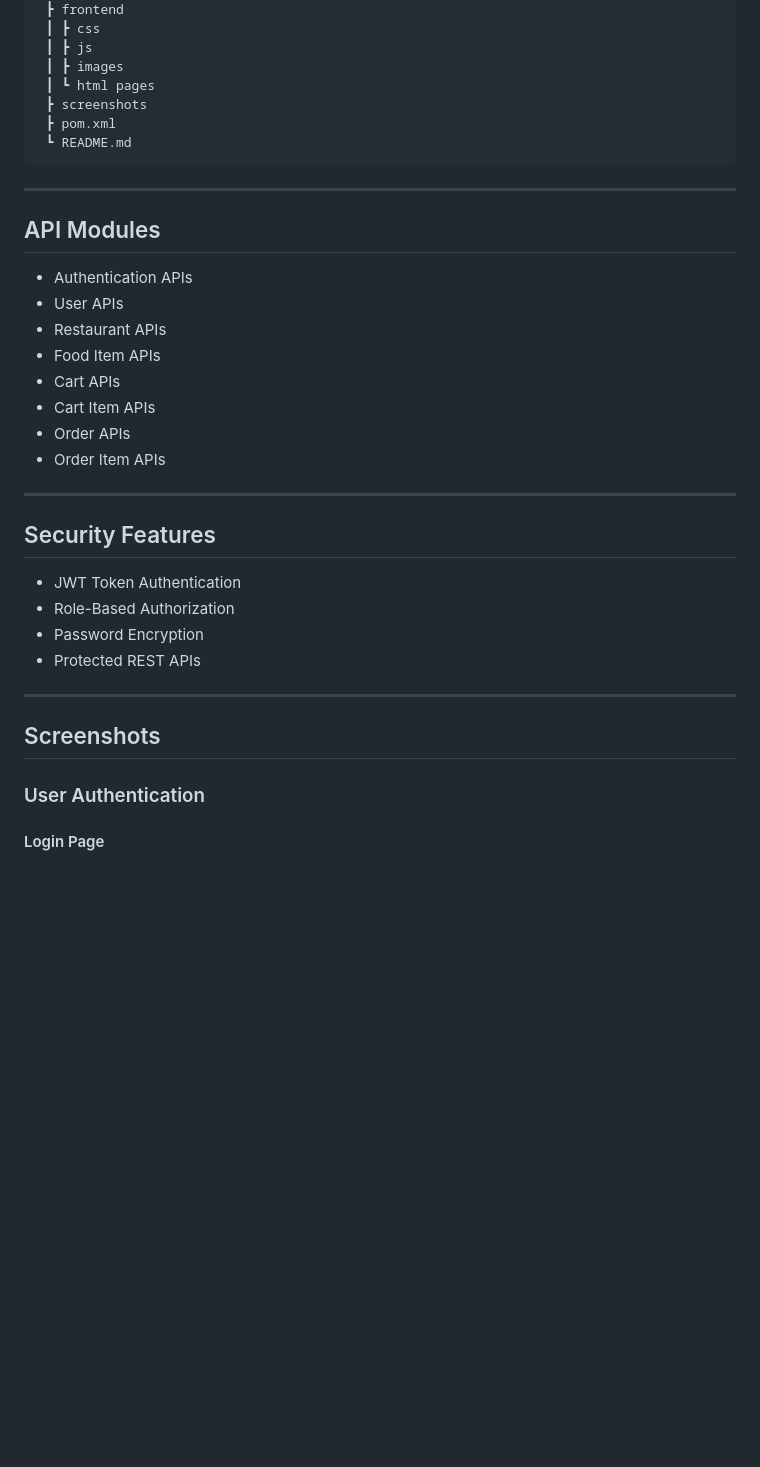
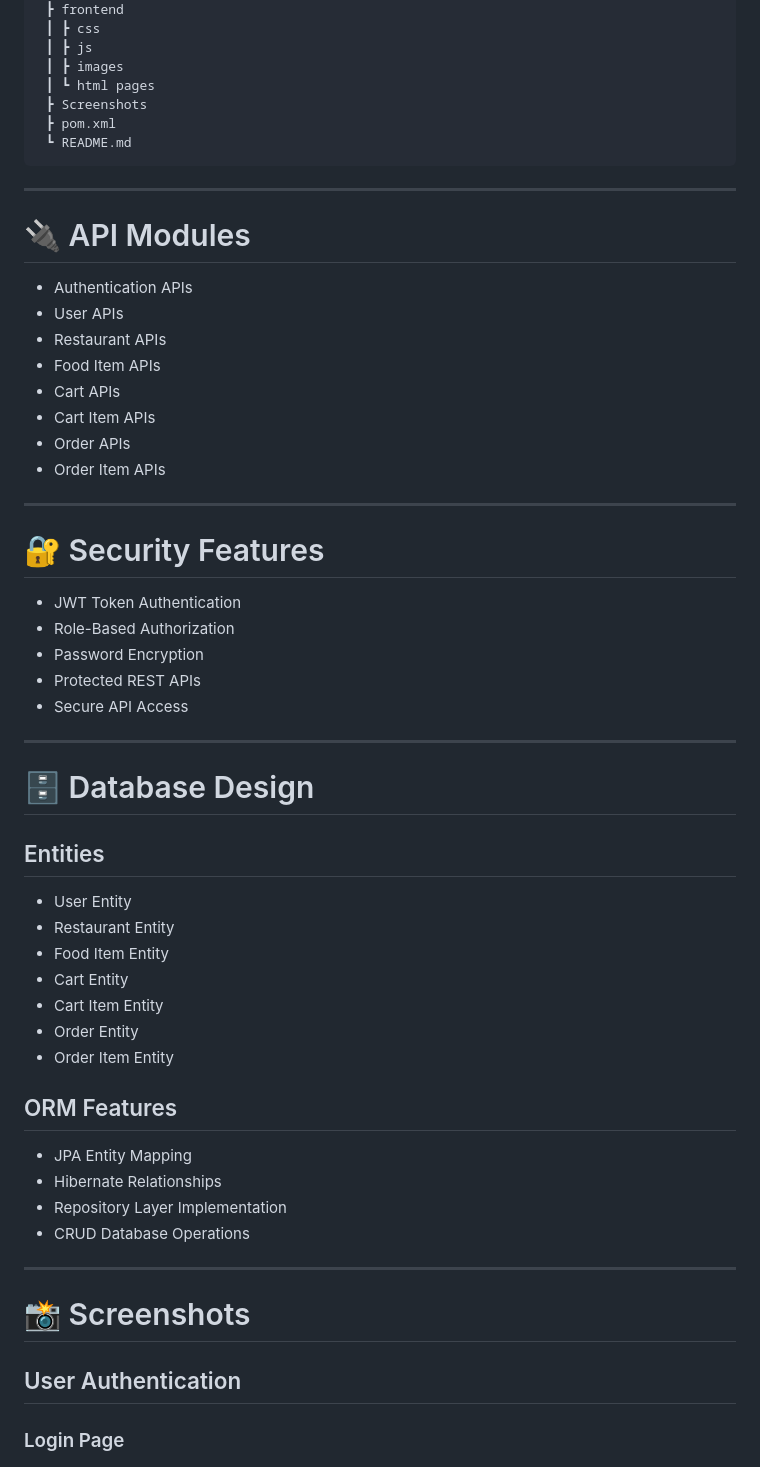
Before and after one commit to Varikelavarun369/quickbite-food-delivery-app, a Markdown page: README.md, the part around one of its changes. GitHub-like rendering; blank space fills up the shorter version.

````diff
--- a/README.md
+++ b/README.md
@@ -69,14 +101,14 @@ fooddelivery
  ┃ ┣ js
  ┃ ┣ images
  ┃ ┗ html pages
- ┣ screenshots
+ ┣ Screenshots
  ┣ pom.xml
  ┗ README.md
 ```
 
 ---
 
-## API Modules
+# 🔌 API Modules
 
 - Authentication APIs
 - User APIs
@@ -89,19 +121,39 @@ fooddelivery
 
 ---
 
-## Security Features
+# 🔐 Security Features
 
 - JWT Token Authentication
 - Role-Based Authorization
 - Password Encryption
 - Protected REST APIs
+- Secure API Access
 
 ---
 
-## Screenshots
+# 🗄️ Database Design
 
-### User Authentication
+## Entities
+- User Entity
+- Restaurant Entity
+- Food Item Entity
+- Cart Entity
+- Cart Item Entity
+- Order Entity
+- Order Item Entity
 
-#### Login Page
+## ORM Features
+- JPA Entity Mapping
+- Hibernate Relationships
+- Repository Layer Implementation
+- CRUD Database Operations
+
+---
+
+# 📸 Screenshots
+
+## User Authentication
+
+### Login Page
 ![Login Page](Screenshots/login.png)
 
````
Also changed, not shown: other parts of README.md (+90 -53 lines).
